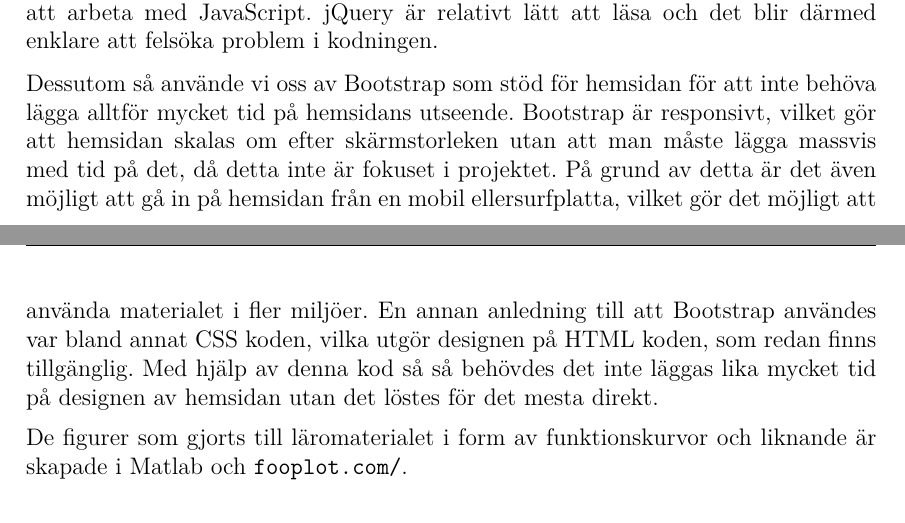
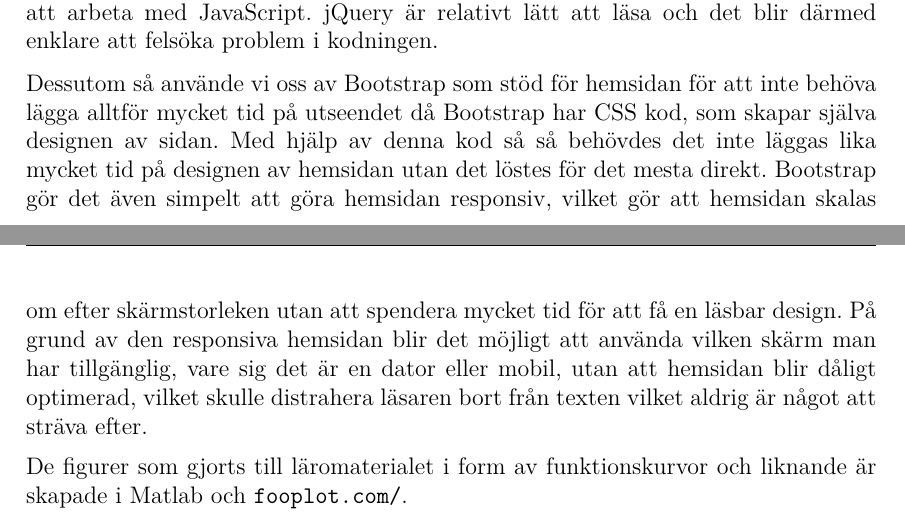
Before and after one commit to DSLsofMath/BScProj2016, a LaTeX thesis (Dokument/Rapport/rapport.tex): two parts of pages 26 and 27 of 49, joined at a grey line, cut so that both start at the same text. Compiled offline with pdfLaTeX.

Commit message:
Redigerade i rapporten, Bootstrap avsnittet

```diff
--- a/Dokument/Rapport/rapport.tex
+++ b/Dokument/Rapport/rapport.tex
@@ -1253,15 +1253,16 @@ göra det lättare att arbeta med JavaScript. jQuery är relativt lätt
 att läsa och det blir därmed enklare att felsöka problem i kodningen.
 
 Dessutom så använde vi oss av Bootstrap som stöd för hemsidan för att inte
-behöva lägga alltför mycket tid på hemsidans utseende. Bootstrap är
-responsivt, vilket gör att hemsidan skalas om efter skärmstorleken utan att
-man måste lägga massvis med tid på det, då detta inte är fokuset i projektet.
-På grund av detta är det även möjligt att gå in på hemsidan från en
-mobil ellersurfplatta, vilket gör det möjligt att använda materialet i fler
-miljöer. En annan anledning till att Bootstrap användes var bland
-annat CSS koden, vilka utgör designen på HTML koden, som redan
-finns tillgänglig. Med hjälp av denna kod så så behövdes det inte läggas lika
-mycket tid på designen av hemsidan utan det löstes för det mesta direkt.
+behöva lägga alltför mycket tid på utseendet då Bootstrap har CSS kod,
+som skapar själva designen av sidan. Med hjälp av denna kod så så
+behövdes det inte läggas lika mycket tid på designen av hemsidan utan det
+löstes för det mesta direkt. Bootstrap gör det även simpelt att göra hemsidan
+responsiv, vilket gör att hemsidan skalas om efter skärmstorleken utan att
+spendera mycket tid för att få en läsbar design. På grund av den responsiva
+hemsidan blir det möjligt att använda vilken skärm man har tillgänglig, vare
+sig det är en dator eller mobil, utan att hemsidan blir dåligt optimerad,
+vilket skulle distrahera läsaren bort från texten vilket aldrig är något att
+sträva efter.
 
 De figurer som gjorts till läromaterialet i form av funktionskurvor
 och liknande är skapade i Matlab och \url{fooplot.com/}.
```
